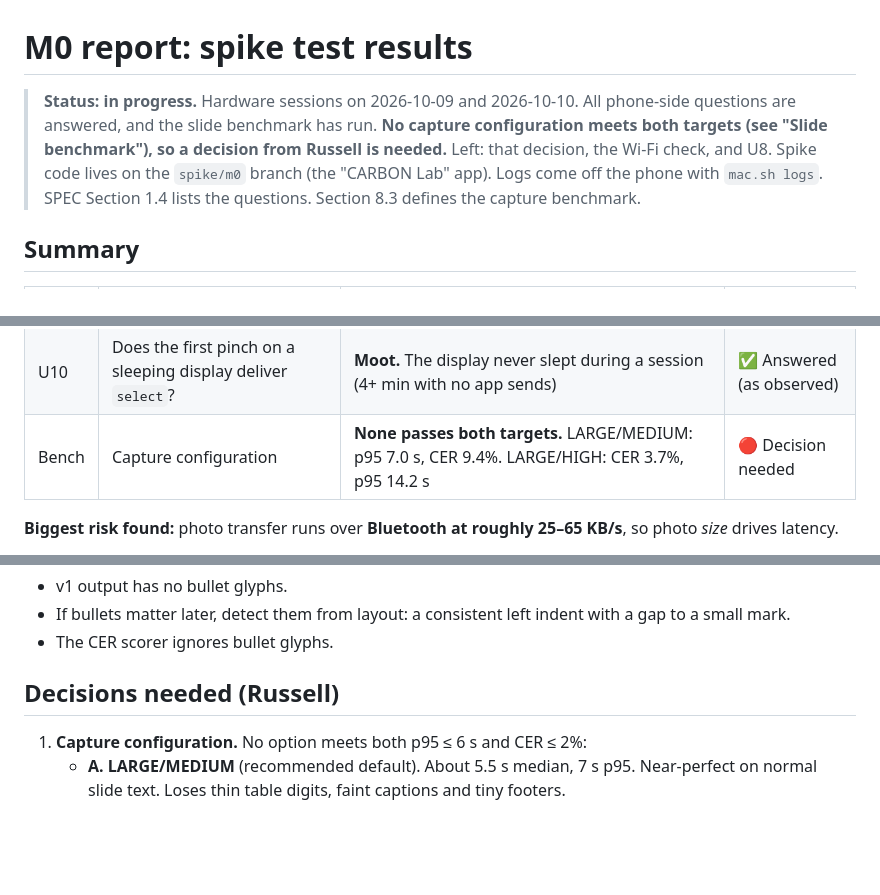
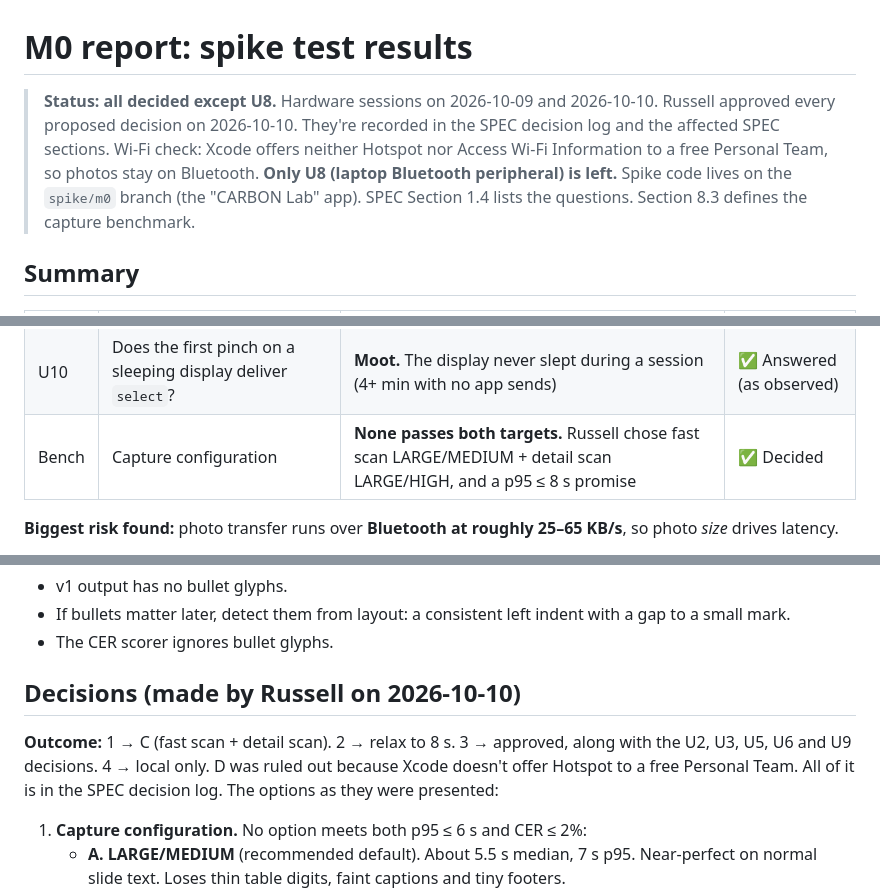
Before and after one commit to RRfyOfficial/CARBON, a Markdown page: docs/M0-REPORT.md, 3 parts joined by grey strips. Drawn GitHub-style; blank space fills up the shorter version.

Commit message:
SPEC: record the M0 decisions Russell approved
- Model B navigation (buttons, the glasses' own focus); Inputs never
  subscribes to the band. Gesture map, MAIN/HISTORY/SETTINGS updated.
- Phone target needs CARBON open; OPEN_TO_COPY + copy-on-open; Never
  lose a scan, NOT_DELIVERED and 9.7 updated for background clipboard.
- No extra background mode; images generated in-app (no GitHub Pages);
  auto-resume on reconnect; ticks route over A2DP.
- Reader v1: deskew step (8.4); no bullet glyphs in v1 output.
- Capture: M0 startup order, fast scan LARGE/MEDIUM, detail scan
  LARGE/HIGH on camera-button hold (M3), hold the in-flight slot.
- Promise p95 <= 8 s; watchdog: 10 s without progress or 30 s total.
- M1 acceptance: clipboard flow per U5, CER gate on body-text fixtures.
- Fixture photos stay local. Ten decision-log rows.
- M0 report: decisions marked as made; only U8 left.

Co-Authored-By: Claude Opus 5.5 <noreply@anthropic.com>

```diff
--- a/docs/M0-REPORT.md
+++ b/docs/M0-REPORT.md
@@ -1,6 +1,6 @@
 # M0 report: spike test results
 
-> **Status: in progress.** Hardware sessions on 2026-10-09 and 2026-10-10. All phone-side questions are answered, and the slide benchmark has run. **No capture configuration meets both targets (see "Slide benchmark"), so a decision from Russell is needed.** Left: that decision, the Wi-Fi check, and U8. Spike code lives on the `spike/m0` branch (the "CARBON Lab" app). Logs come off the phone with `mac.sh logs`.
+> **Status: all decided except U8.** Hardware sessions on 2026-10-09 and 2026-10-10. Russell approved every proposed decision on 2026-10-10. They're recorded in the SPEC decision log and the affected SPEC sections. Wi-Fi check: Xcode offers neither Hotspot nor Access Wi-Fi Information to a free Personal Team, so photos stay on Bluetooth. **Only U8 (laptop Bluetooth peripheral) is left.** Spike code lives on the `spike/m0` branch (the "CARBON Lab" app).
 > SPEC Section 1.4 lists the questions. Section 8.3 defines the capture benchmark.
 
 ## Summary
@@ -17,7 +17,7 @@
 | U8 | Can the Zephyrus act as a BLE peripheral? | **Flag says yes, but GATT advertising fails** | 🟡 Partial |
 | U9 | Can CARBON restart a session after the hinges reopen? | **Yes, automatically.** Lab screen back 2.1 s after the glasses reconnect, without touching the phone | ✅ Answered |
 | U10 | Does the first pinch on a sleeping display deliver `select`? | **Moot.** The display never slept during a session (4+ min with no app sends) | ✅ Answered (as observed) |
-| Bench | Capture configuration | **None passes both targets.** LARGE/MEDIUM: p95 7.0 s, CER 9.4%. LARGE/HIGH: CER 3.7%, p95 14.2 s | 🔴 Decision needed |
+| Bench | Capture configuration | **None passes both targets.** Russell chose fast scan LARGE/MEDIUM + detail scan LARGE/HIGH, and a p95 ≤ 8 s promise | ✅ Decided |
 
 **Biggest risk found:** photo transfer runs over **Bluetooth at roughly 25–65 KB/s**, so photo *size* drives latency.
 - MEDIUM quality is fast enough to be close to budget, but it erases thin and faint text.
@@ -211,7 +211,9 @@ Vision **does not output list bullets** at all: "•" never appears in its resul
 - If bullets matter later, detect them from layout: a consistent left indent with a gap to a small mark.
 - The CER scorer ignores bullet glyphs.
 
-## Decisions needed (Russell)
+## Decisions (made by Russell on 2026-10-10)
+
+**Outcome:** 1 → C (fast scan + detail scan). 2 → relax to 8 s. 3 → approved, along with the U2, U3, U5, U6 and U9 decisions. 4 → local only. D was ruled out because Xcode doesn't offer Hotspot to a free Personal Team. All of it is in the SPEC decision log. The options as they were presented:
 
 1. **Capture configuration.** No option meets both p95 ≤ 6 s and CER ≤ 2%:
    - **A. LARGE/MEDIUM** (recommended default). About 5.5 s median, 7 s p95. Near-perfect on normal slide text. Loses thin table digits, faint captions and tiny footers.
```
